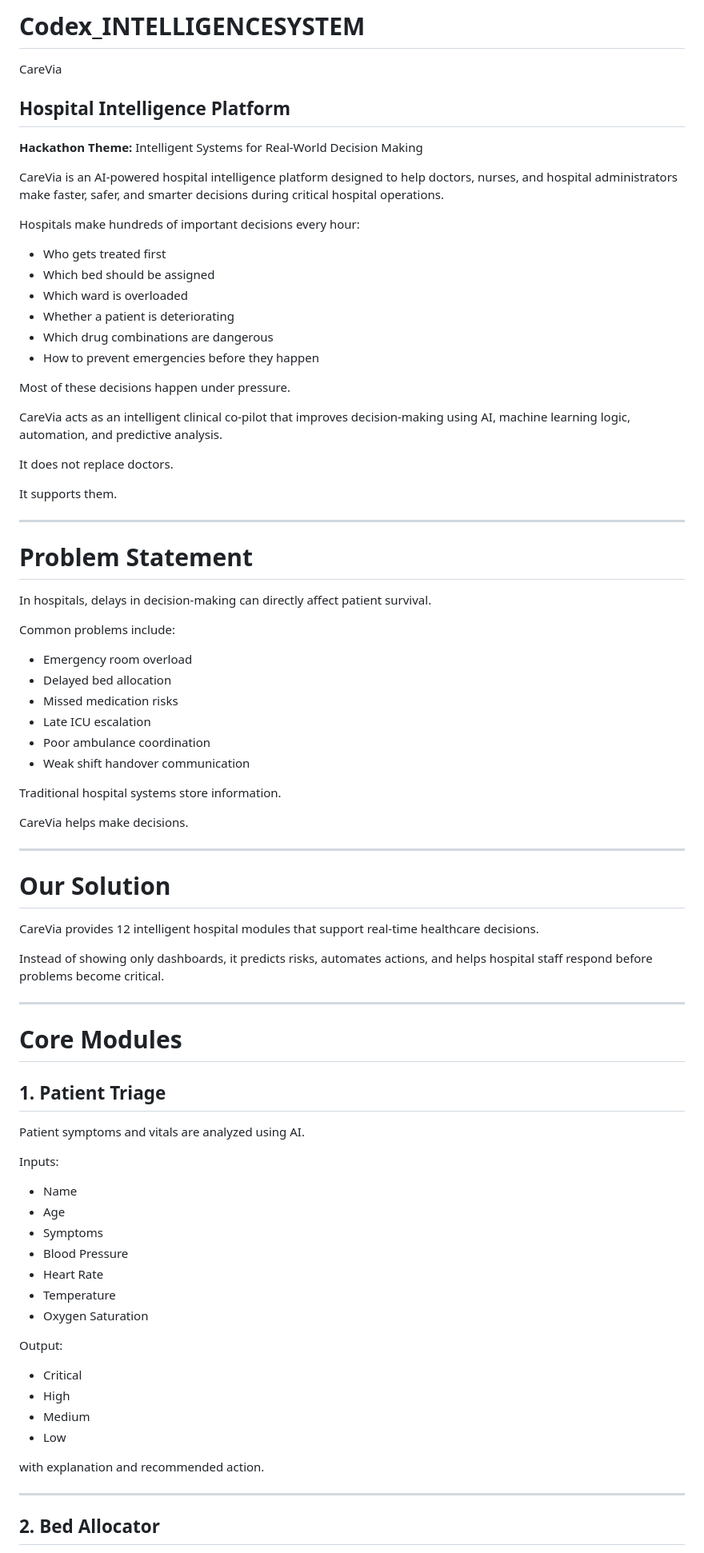
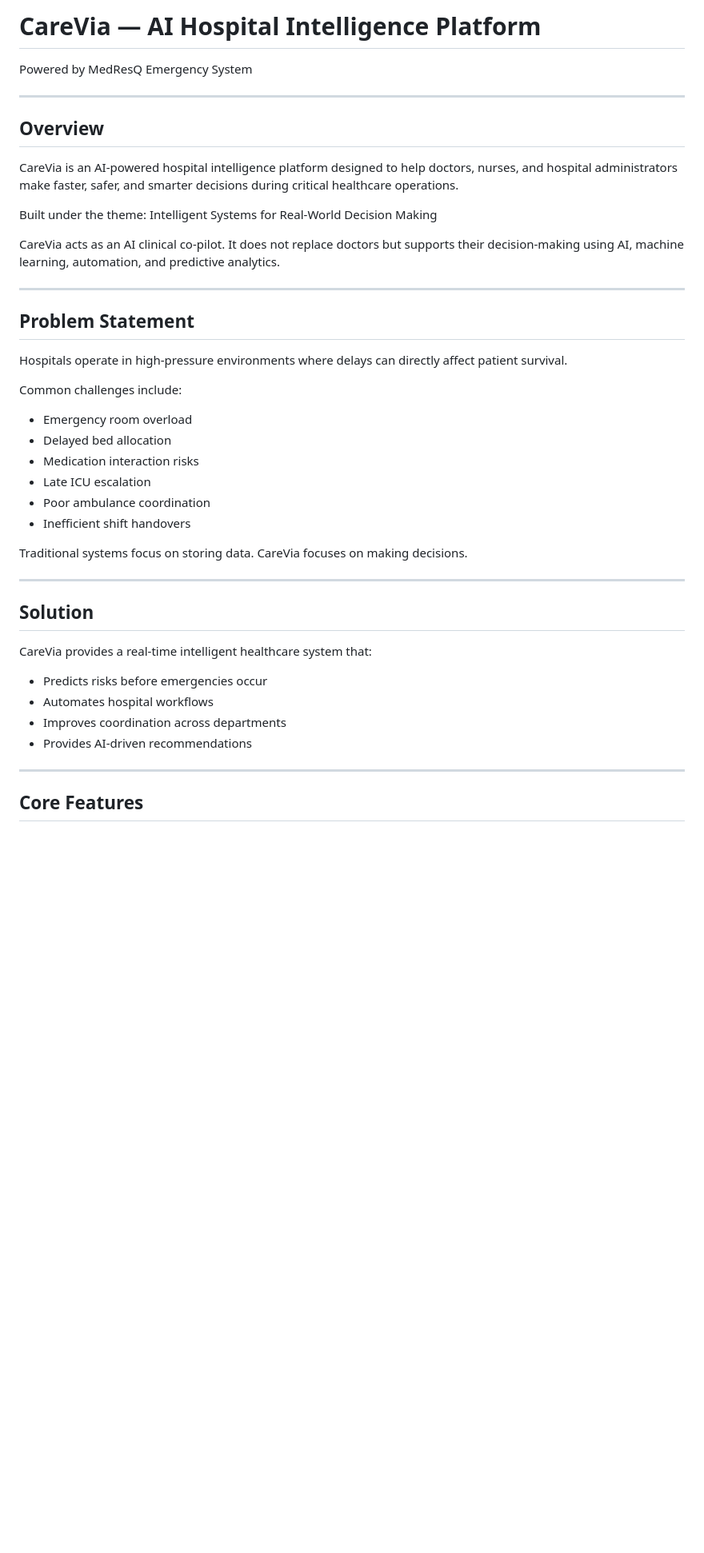
Before and after one commit to starlord2004/Codex_INTELLIGENCESYSTEM, a Markdown page: README.md, the part around one of its changes. Shown at 80% size. GitHub-like rendering; blank space fills up the shorter version.

```diff
--- a/README.md
+++ b/README.md
@@ -1,84 +1,48 @@
-# Codex_INTELLIGENCESYSTEM
-CareVia
+# CareVia — AI Hospital Intelligence Platform
 
-## Hospital Intelligence Platform
-
-**Hackathon Theme:** Intelligent Systems for Real-World Decision Making
-
-CareVia is an AI-powered hospital intelligence platform designed to help doctors, nurses, and hospital administrators make faster, safer, and smarter decisions during critical hospital operations.
-
-Hospitals make hundreds of important decisions every hour:
-
-- Who gets treated first
-- Which bed should be assigned
-- Which ward is overloaded
-- Whether a patient is deteriorating
-- Which drug combinations are dangerous
-- How to prevent emergencies before they happen
-
-Most of these decisions happen under pressure.
-
-CareVia acts as an intelligent clinical co-pilot that improves decision-making using AI, machine learning logic, automation, and predictive analysis.
-
-It does not replace doctors.
-
-It supports them.
+Powered by MedResQ Emergency System
 
 ---
 
-# Problem Statement
+## Overview
 
-In hospitals, delays in decision-making can directly affect patient survival.
+CareVia is an AI-powered hospital intelligence platform designed to help doctors, nurses, and hospital administrators make faster, safer, and smarter decisions during critical healthcare operations.
 
-Common problems include:
+Built under the theme:
+Intelligent Systems for Real-World Decision Making
 
-- Emergency room overload
-- Delayed bed allocation
-- Missed medication risks
-- Late ICU escalation
-- Poor ambulance coordination
-- Weak shift handover communication
-
-Traditional hospital systems store information.
-
-CareVia helps make decisions.
+CareVia acts as an AI clinical co-pilot. It does not replace doctors but supports their decision-making using AI, machine learning, automation, and predictive analytics.
 
 ---
 
-# Our Solution
+## Problem Statement
 
-CareVia provides 12 intelligent hospital modules that support real-time healthcare decisions.
+Hospitals operate in high-pressure environments where delays can directly affect patient survival.
 
-Instead of showing only dashboards, it predicts risks, automates actions, and helps hospital staff respond before problems become critical.
+Common challenges include:
+
+* Emergency room overload
+* Delayed bed allocation
+* Medication interaction risks
+* Late ICU escalation
+* Poor ambulance coordination
+* Inefficient shift handovers
+
+Traditional systems focus on storing data.
+CareVia focuses on making decisions.
 
 ---
 
-# Core Modules
+## Solution
 
-## 1. Patient Triage
+CareVia provides a real-time intelligent healthcare system that:
 
-Patient symptoms and vitals are analyzed using AI.
-
-Inputs:
-
-- Name
-- Age
-- Symptoms
-- Blood Pressure
-- Heart Rate
-- Temperature
-- Oxygen Saturation
-
-Output:
-
-- Critical
-- High
-- Medium
-- Low
-
-with explanation and recommended action.
+* Predicts risks before emergencies occur
+* Automates hospital workflows
+* Improves coordination across departments
+* Provides AI-driven recommendations
 
 ---
 
-## 2. Bed Allocator
+## Core Features
 
```
Also changed, not shown: other parts of README.md (+113 -170 lines).
